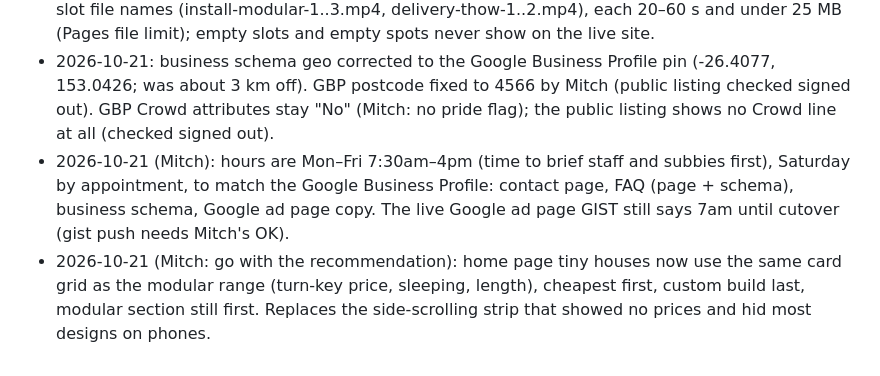
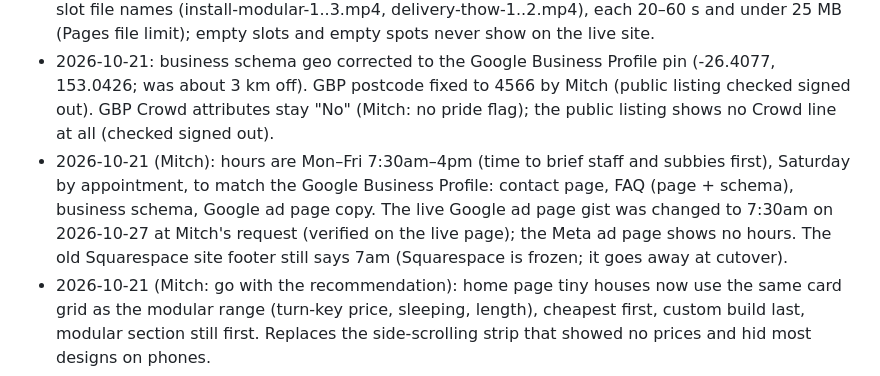
Before and after one commit to MayHem777/STH-Website, a Markdown page: PLAN.md, the part around the change. GitHub-like rendering.

Commit message:
PLAN.md: Google ad page gist hours now 7:30am
Co-Authored-By: Claude Opus 5.5 <noreply@anthropic.com>

```diff
--- a/PLAN.md
+++ b/PLAN.md
@@ -19,7 +19,7 @@ Replace the Squarespace sunshinetinyhouses.com.au with this Astro + Decap CMS si
 - 2026-10-21 (Nat's answers): Sunrise Beach House = 3 layouts (with eaves 64.6 m² internal + 17 m² deck = 81.6; no eaves 70.3 + 18.5 = 88.8; no eaves with spa bathroom, bigger living and laundry, 76.5 + 12.21 = 88.7), plans labelled to match; Dahlia 27 m² internal + 6.8 m² deck; Raglan 32.4 + 7.2 m² deck, king bed, no kitchen (studio); Jacaranda 2 bathrooms (ensuite + bathroom) + separate laundry; Straddie 2 bed raked ceilings and skylights standard; Office, Ensuite, Retreat AND Raglan (no kitchen, same logic) no longer say Class 1a ("depends on your council, e.g. detached extension; confirmed with the certifier"); Retreat "commercial-grade" removed; Boiling Pot 9 × 2.5 m or 10 × 3 m; Bondi and Castaways 3 m option; Castaways cedar ceiling lounge only; Lennox 3.5 kW lounge + 2.5 kW bedroom, shower 900 × 1200 or 900 × 900, 3 m option; Little Cove shower 820 × 820; "first dual-loft", "flagship", "tallest" removed; double glazing is an upgrade (offices); "Build time 16–22 weeks" removed from the 3 studio pages (no source, Nat didn't recognise it). Home page intro no longer calls the office/ensuite Class 1a.
 - 2026-10-21 (Nat: add install photos and quick videos): "Installation day" section on Our Process (6 photo spots 417–422, 2 filled with real crane/piers photos; 3 video slots) and "Deliveries and installs" on Delivery (6 tiny house spots, 1 filled; 2 video slots). Videos go in public/videos/ with the slot file names (install-modular-1..3.mp4, delivery-thow-1..2.mp4), each 20–60 s and under 25 MB (Pages file limit); empty slots and empty spots never show on the live site.
 - 2026-10-21: business schema geo corrected to the Google Business Profile pin (-26.4077, 153.0426; was about 3 km off). GBP postcode fixed to 4566 by Mitch (public listing checked signed out). GBP Crowd attributes stay "No" (Mitch: no pride flag); the public listing shows no Crowd line at all (checked signed out).
-- 2026-10-21 (Mitch): hours are Mon–Fri 7:30am–4pm (time to brief staff and subbies first), Saturday by appointment, to match the Google Business Profile: contact page, FAQ (page + schema), business schema, Google ad page copy. The live Google ad page GIST still says 7am until cutover (gist push needs Mitch's OK).
+- 2026-10-21 (Mitch): hours are Mon–Fri 7:30am–4pm (time to brief staff and subbies first), Saturday by appointment, to match the Google Business Profile: contact page, FAQ (page + schema), business schema, Google ad page copy. The live Google ad page gist was changed to 7:30am on 2026-10-27 at Mitch's request (verified on the live page); the Meta ad page shows no hours. The old Squarespace site footer still says 7am (Squarespace is frozen; it goes away at cutover).
 - 2026-10-21 (Mitch: go with the recommendation): home page tiny houses now use the same card grid as the modular range (turn-key price, sleeping, length), cheapest first, custom build last, modular section still first. Replaces the side-scrolling strip that showed no prices and hid most designs on phones.
 - 2026-10-20 (Mitch said yes to drafting): 22 model pages got 150–210 words of their own copy (layout walk-through from the floor plan, how it differs from its nearest sibling, who it suits), facts only from the October brochure, the old site and the plans; no prices restated; no tiny house called Class 1a. Old-site figures that clash with the current page specs (3 m widths, Lennox 3.5 kW, shower sizes) were left OUT of the copy so no page contradicts itself. Drafts in /tmp/model-copy.json (not kept). Backyard studio pages skipped: the sources add nothing.
 - 2026-10-20 (Mitch): brochure PDF recompressed 13.0 MB → 4.9 MB (Ghostscript, images 150 dpi, JPEG q82; 27 pages, text still real text, side-by-side render showed no visible difference). It is the file AutoDraft links to (files.sunshinetinyhouses.com.au serves this Pages project's production build), so the smaller file reaches emails only once launch-prep is merged. AutoDraft's own copy in its assets/ folder is unchanged (link mode, not attached).
```
